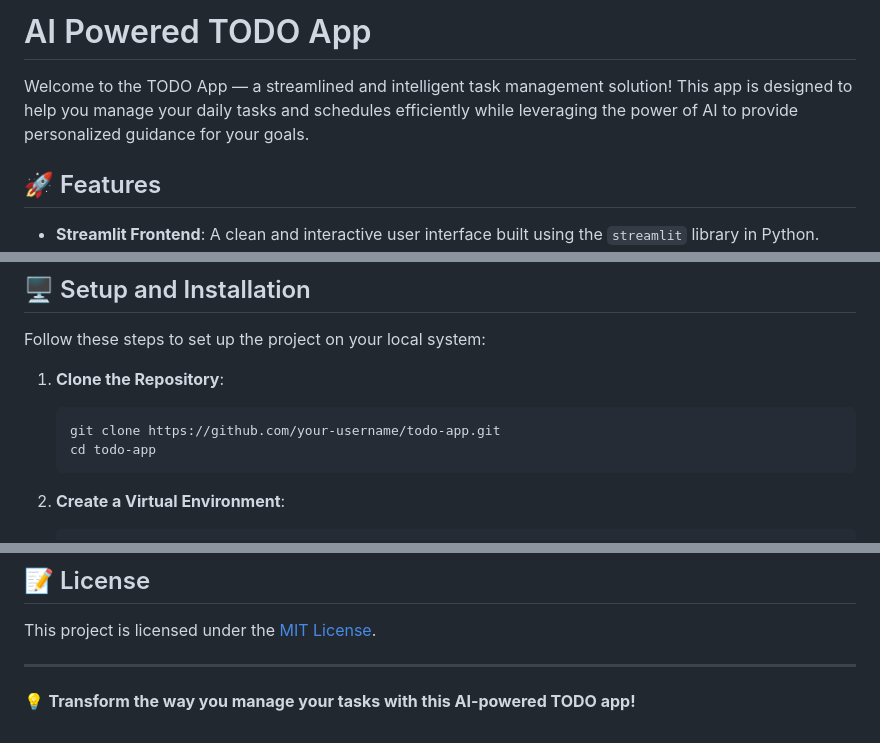
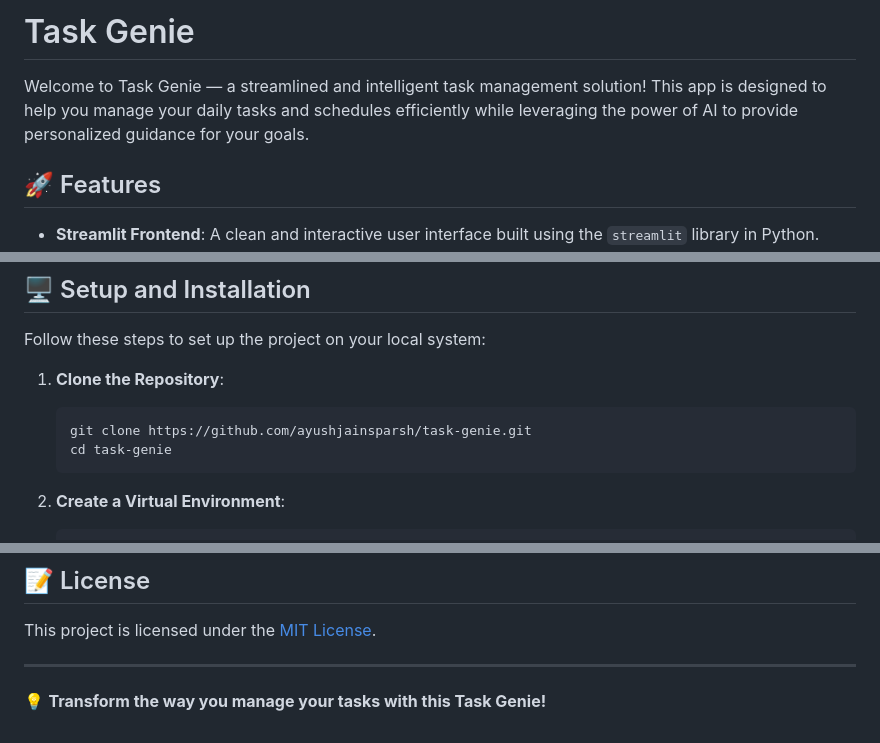
Before and after one commit to AyushJainSparsh/Task-Genie, a Markdown page: README.md, 3 parts joined by grey strips. Rendered like a GitHub page.

````diff
--- a/README.md
+++ b/README.md
@@ -1,7 +1,7 @@
 
-# AI Powered TODO App
+# Task Genie
 
-Welcome to the TODO App — a streamlined and intelligent task management solution! This app is designed to help you manage your daily tasks and schedules efficiently while leveraging the power of AI to provide personalized guidance for your goals.
+Welcome to Task Genie — a streamlined and intelligent task management solution! This app is designed to help you manage your daily tasks and schedules efficiently while leveraging the power of AI to provide personalized guidance for your goals.
 
 ## 🚀 Features
 - **Streamlit Frontend**: A clean and interactive user interface built using the `streamlit` library in Python.
@@ -30,8 +30,8 @@ Follow these steps to set up the project on your local system:
 
 1. **Clone the Repository**:
    ```bash
-   git clone https://github.com/your-username/todo-app.git
-   cd todo-app
+   git clone https://github.com/ayushjainsparsh/task-genie.git
+   cd task-genie
    ```
 
 2. **Create a Virtual Environment**:
@@ -89,4 +89,4 @@ This project is licensed under the [MIT License](LICENSE).
 
 ---
 
-💡 **Transform the way you manage your tasks with this AI-powered TODO app!**
+💡 **Transform the way you manage your tasks with this Task Genie!**
````
Also changed, not shown: other parts of README.md (+1 -1 lines).
